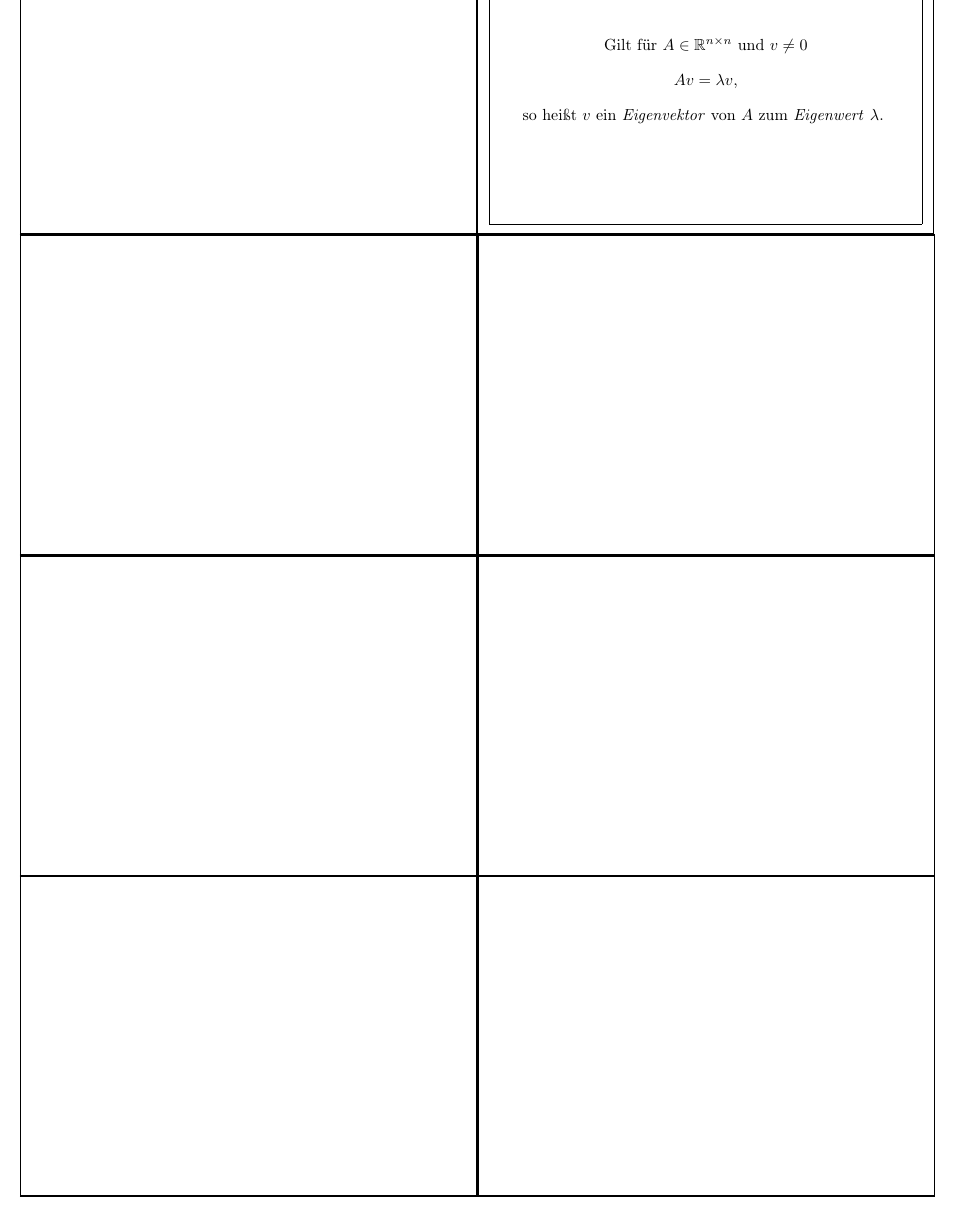
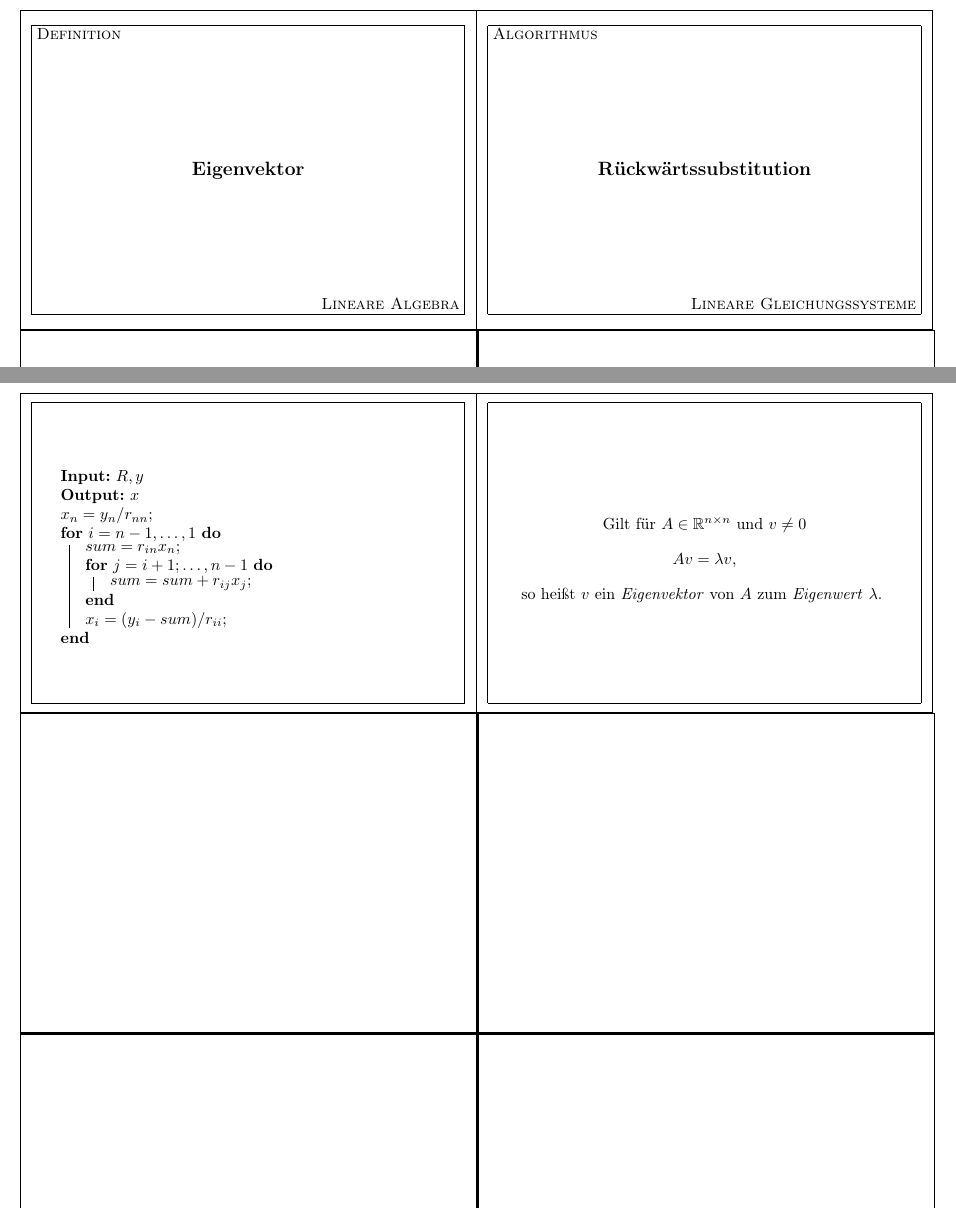
Before and after one commit to vincent23/numerik-flashcards, a LaTeX document (numerik.tex, which reads lineare_gleichungssysteme.tex): part of page 2 of 2 before the commit and two parts of pages 1 and 2 of 2 after it, the two joined at a grey line, cut at the place of the change. Compiled offline with pdfLaTeX.

Commit message:
Pseudocode

```diff
--- a/lineare_gleichungssysteme.tex
+++ b/lineare_gleichungssysteme.tex
@@ -1 +1,18 @@
 \cardfrontfoot{Lineare Gleichungssysteme}
+
+\begin{flashcard}[Algorithmus]{Rückwärtssubstitution}
+
+\begin{algorithm}[H]
+	\KwIn{$R, y$}
+	\KwOut{$x$}
+	$x_n = y_n/r_{nn};$\\
+	\For{$i = n-1, \ldots, 1$}{
+		$sum = r_{in}x_n;$\\
+		\For{$j = i+1; \ldots, n-1$}{
+			$sum = sum + r_{ij}x_j;$
+			}
+		$x_i = (y_i - sum) / r_{ii};$
+		}
+\end{algorithm}
+
+\end{flashcard}
--- a/numerik.tex
+++ b/numerik.tex
@@ -3,6 +3,7 @@
 \usepackage[utf8]{inputenc}
 \usepackage[ngerman]{babel}
 \usepackage[T1]{fontenc}
+\usepackage[]{algorithm2e}
 
 \begin{document}
 
```
